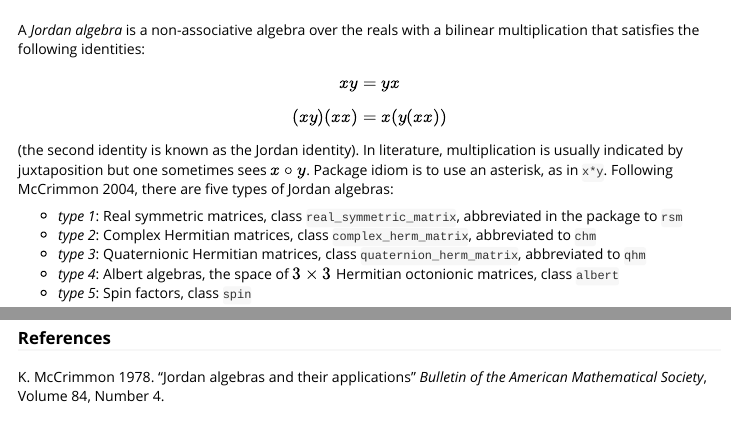
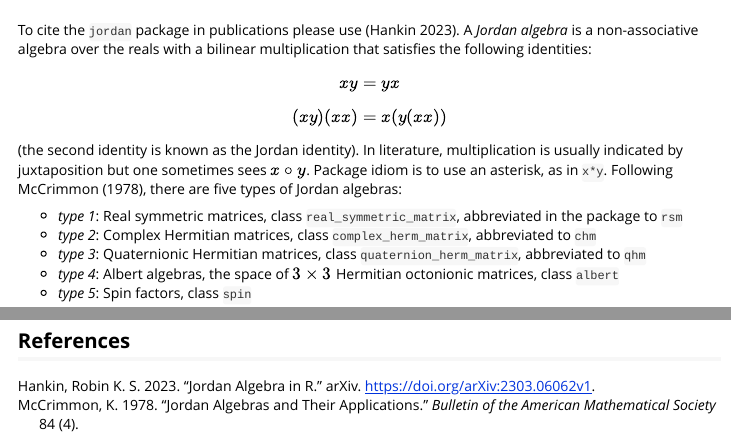
Before and after one commit to RobinHankin/jordan, an R Markdown document (vignettes/jordan.Rmd): the page in a window 1100 px wide, from 190 px down, and a second part further down, joined at a grey line. Rendered offline with R 4.5, knitr and Pandoc, with nearby package versions; both versions are drawn in the output format of the newer one; code that draws random numbers runs with fixed seeds of ours; some code elsewhere in the file could not run offline.

Commit message:
cite the jordan arxiv preprint

````diff
--- a/vignettes/jordan.Rmd
+++ b/vignettes/jordan.Rmd
@@ -1,10 +1,8 @@
 ---
 title: "Jordan algebras in R"
 author: "Robin K. S. Hankin"
-output:
-  pdf_document: default
-  html_document:
-    df_print: paged
+output: html_vignette
+bibliography: jordan.bib
 vignette: >
   %\VignetteEngine{knitr::rmarkdown}
   %\VignetteIndexEntry{jordan}
@@ -24,8 +22,10 @@ library("jordan")
 
 # Jordan algebras
 
-A _Jordan algebra_ is a non-associative algebra over the reals with
-a bilinear multiplication that satisfies the following identities:
+To cite the `jordan` package in publications please use
+[@hankin2023_jordan].  A _Jordan algebra_ is a non-associative algebra
+over the reals with a bilinear multiplication that satisfies the
+following identities:
 
 $$xy=yx$$
 
@@ -34,7 +34,7 @@ $$(xy)(xx)=x(y(xx))$$
 (the second identity is known as the Jordan identity).  In literature,
 multiplication is usually indicated by juxtaposition but one sometimes
 sees $x\circ y$.  Package idiom is to use an asterisk, as in `x*y`.
-Following McCrimmon 2004, there are five types of Jordan algebras:
+Following @mccrimmon1978, there are five types of Jordan algebras:
 
 * *type 1*: Real symmetric matrices, class `real_symmetric_matrix`,
     abbreviated in the package to `rsm`
@@ -321,7 +321,4 @@ G9(ralbert(1),ralbert(1),ralbert(1)) # Albert algebra does not obey G9:
 ```
 
 
-### References
-
-K. McCrimmon 1978. "Jordan algebras and their applications" _Bulletin
-of the American Mathematical Society_, Volume 84, Number 4.
+## References
--- /dev/null
+++ b/vignettes/jordan.bib
@@ -0,0 +1,16 @@
+@misc{hankin2023_jordan,
+  doi = "arXiv:2303.06062v1",
+  author = {Hankin, Robin K. S.},
+  title = {Jordan algebra in {R}},
+  publisher = {arXiv},
+  year = {2023}
+  }
+
+@Article{mccrimmon1978,
+  author = 	 {K. McCrimmon},
+  title = 	 "Jordan algebras and their applications",
+  journal = 	 {Bulletin of the American Mathematical Society},
+  year = 	 {1978},
+  volume =	 {84},
+  number =	 {4}
+  }
````
Also changed, not shown: 2 other files.
